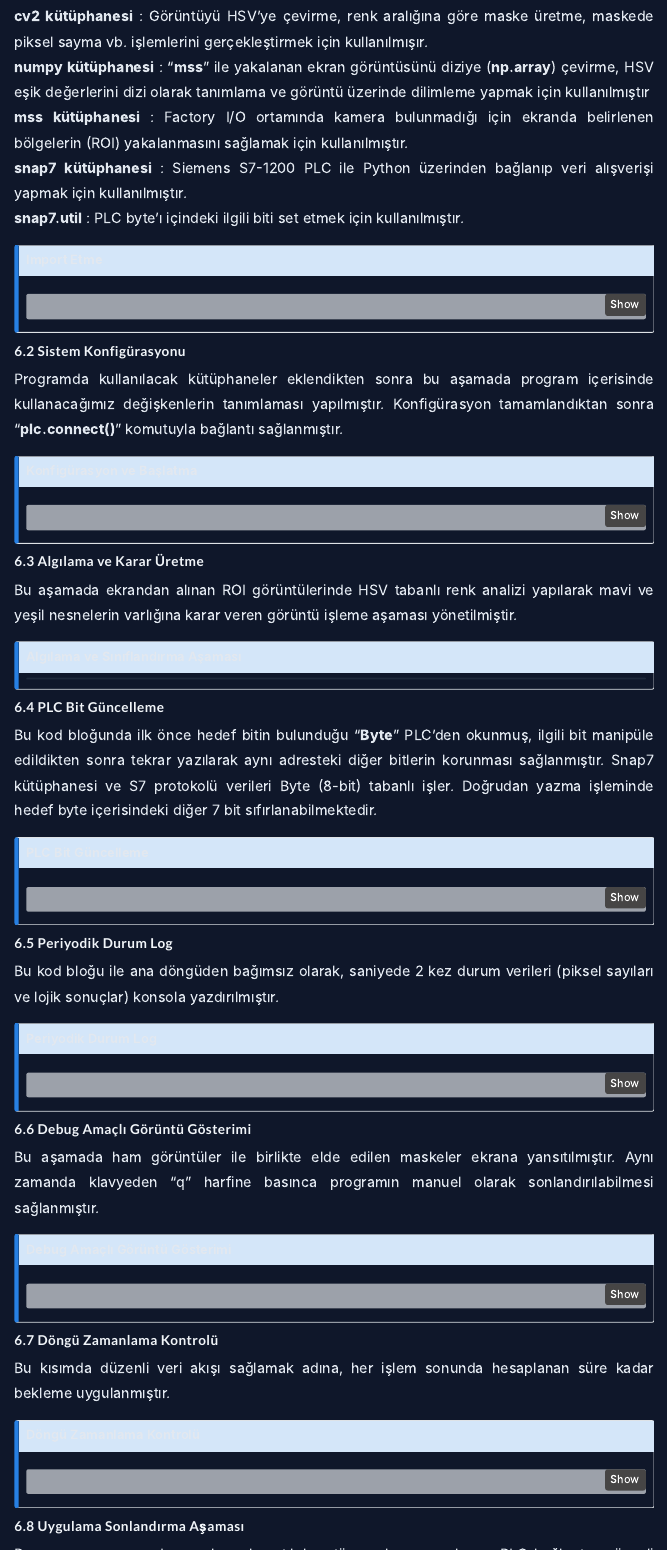
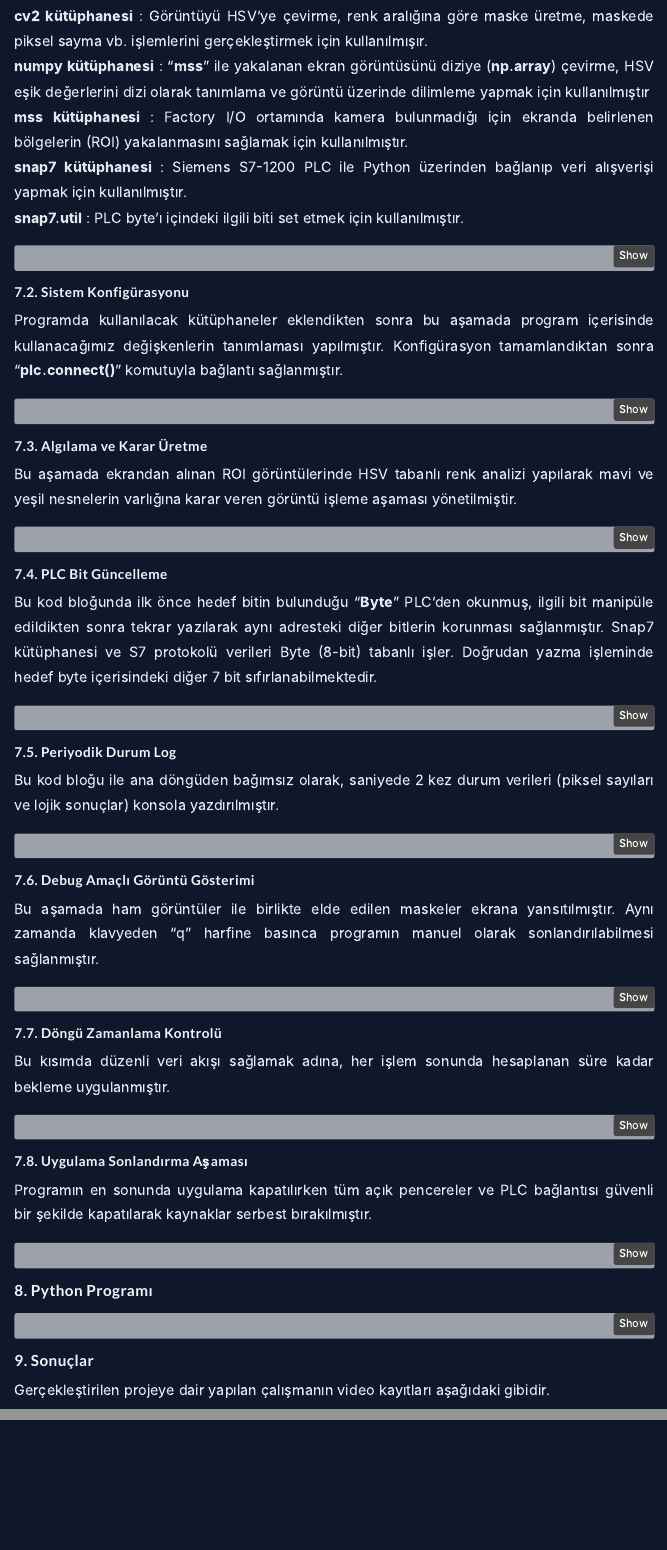
Before and after one commit to unusual-data/unusual-data.github.io, a Quarto document (posts/sanal-ayiklama/index.qmd): the page in a window 1100 px wide, from 6900 px down before the commit and from 7230 px down after it, so that both start at the same text, and a second part further down, joined at a grey line. Rendered offline with R 4.5, knitr and Pandoc in place of Quarto, with nearby package versions; menus at the side of the page are left out.

Commit message:
Post updated v0.0

````diff
--- a/posts/sanal-ayiklama/index.qmd
+++ b/posts/sanal-ayiklama/index.qmd
@@ -7,9 +7,7 @@ categories: [factoryio, siemens, tıa portal, plc, görüntü işleme, simülasy
 title-block-categories: false
 image: "/projects/virtual-sorting/images/factory-io.jpg"
 toc : true
-toc-depth: 5
-toc-expand: true
-citation: true
+toc-depth: 9
 ---
 
 ::: {.callout-tip appearance="simple" icon="false" title="Kullanılan Yazılımlar"}
@@ -151,10 +149,8 @@ Bu adımla birlikte Factory I/O ve TIA Portal (PLCSIM) arasındaki simülasyon b
 **snap7 kütüphanesi** : Siemens S7-1200 PLC ile Python üzerinden bağlanıp veri alışverişi yapmak için kullanılmıştır.\
 **snap7.util** : PLC byte'ı içindeki ilgili biti set etmek için kullanılmıştır.
 
-::: {.callout-note collapse="true" icon="false"}
-## Import Etme
 
-``` python
+```{.python title="Import Etme"}
 import time
 import cv2
 import numpy as np
@@ -162,16 +158,14 @@ import mss
 import snap7
 from snap7 import util
 ```
-:::
 
-##### 6.2 Sistem Konfigürasyonu
+##### 7.2. Sistem Konfigürasyonu
 
 Programda kullanılacak kütüphaneler eklendikten sonra bu aşamada program içerisinde kullanacağımız değişkenlerin tanımlaması yapılmıştır. Konfigürasyon tamamlandıktan sonra "**plc.connect()**" komutuyla bağlantı sağlanmıştır.
 
-::: {.callout-note collapse="true" icon="false"}
-## Konfigürasyon ve Başlatma
 
-``` python
+```{.python title="Konfigürasyon ve Başlatma"}
+
 PLC_IP = "XXX.XXX.XXX.XXX"
 RACK = 0
 SLOT = 1
@@ -193,16 +187,13 @@ show_debug = True
 plc = snap7.client.Client()
 plc.connect(PLC_IP, RACK, SLOT)
 ```
-:::
 
-##### 6.3 Algılama ve Karar Üretme
+##### 7.3. Algılama ve Karar Üretme
 
 Bu aşamada ekrandan alınan ROI görüntülerinde HSV tabanlı renk analizi yapılarak mavi ve yeşil nesnelerin varlığına karar veren görüntü işleme aşaması yönetilmiştir.
 
-::: {.callout-note collapse="true" icon="false"}
-## Algılama ve Sınıflandırma Aşaması
 
-``` pyton
+```{.python title="Algılama ve Sınıflandırma Aşaması"}
 with mss.mss() as sct:
     while True:
         t0 = time.perf_counter()
@@ -222,16 +213,13 @@ with mss.mss() as sct:
         blue  = blue_px  > px_threshold
         green = green_px > px_threshold
 ```
-:::
 
-##### 6.4 PLC Bit Güncelleme
+##### 7.4. PLC Bit Güncelleme
 
 Bu kod bloğunda ilk önce hedef bitin bulunduğu "**Byte**" PLC'den okunmuş, ilgili bit manipüle edildikten sonra tekrar yazılarak aynı adresteki diğer bitlerin korunması sağlanmıştır. Snap7 kütüphanesi ve S7 protokolü verileri Byte (8-bit) tabanlı işler. Doğrudan yazma işleminde hedef byte içerisindeki diğer 7 bit sıfırlanabilmektedir.
 
-::: {.callout-note collapse="true" icon="false"}
-## PLC Bit Güncelleme
 
-``` python
+```{.python title="PLC Bit Güncelleme"}
         byte_blue = bytearray(plc.mb_read(50, 1))
         util.set_bool(byte_blue, 0, 0, blue)
         plc.mb_write(50, 1, byte_blue)
@@ -240,31 +228,25 @@ Bu kod bloğunda ilk önce hedef bitin bulunduğu "**Byte**" PLC'den okunmuş, i
         util.set_bool(byte_green, 0, 0, green)
         plc.mb_write(51, 1, byte_green)
 ```
-:::
 
-##### 6.5 Periyodik Durum Log
+##### 7.5. Periyodik Durum Log
 
 Bu kod bloğu ile ana döngüden bağımsız olarak, saniyede 2 kez durum verileri (piksel sayıları ve lojik sonuçlar) konsola yazdırılmıştır.
 
-::: {.callout-note collapse="true" icon="false"}
-## Periyodik Durum Log
 
-``` python
+```{.python title="Periyodik Durum Log"}
         now = time.time()
         if now - last_log > 0.5:
             print(f"BLUE px={blue_px:5d} thr={PIXEL_THR} -> {int(blue)} | GREEN px={green_px:5d} -> {int(green)}")
             last_log = now
 ```
-:::
 
-##### 6.6 Debug Amaçlı Görüntü Gösterimi
+##### 7.6. Debug Amaçlı Görüntü Gösterimi
 
 Bu aşamada ham görüntüler ile birlikte elde edilen maskeler ekrana yansıtılmıştır. Aynı zamanda klavyeden "q" harfine basınca programın manuel olarak sonlandırılabilmesi sağlanmıştır.
 
-::: {.callout-note collapse="true" icon="false"}
-## Debug Amaçlı Görüntü Gösterimi
 
-``` python
+```{.python title="Debug Amaçlı Görüntü Gösterimi"}
         if show_debug:
             cv2.imshow("ROI BLUE", img_b)
             cv2.imshow("BLUE MASK", blue_mask)
@@ -273,40 +255,29 @@ Bu aşamada ham görüntüler ile birlikte elde edilen maskeler ekrana yansıtı
             if cv2.waitKey(1) & 0xFF == ord('q'):
                 break
 ```
-:::
 
-##### 6.7 Döngü Zamanlama Kontrolü
+##### 7.7. Döngü Zamanlama Kontrolü
 
 Bu kısımda düzenli veri akışı sağlamak adına, her işlem sonunda hesaplanan süre kadar bekleme uygulanmıştır.
 
-::: {.callout-note collapse="true" icon="false"}
-## Döngü Zamanlama Kontrolü
-
-``` python
+```{.python title="Döngü Zamanlama Kontrolü"}
         dt = time.perf_counter() - t0
         if dt < gecen_sure: time.sleep(gecen_sure - dt)
 ```
-:::
 
-##### 6.8 Uygulama Sonlandırma Aşaması
+##### 7.8. Uygulama Sonlandırma Aşaması
 
 Programın en sonunda uygulama kapatılırken tüm açık pencereler ve PLC bağlantısı güvenli bir şekilde kapatılarak kaynaklar serbest bırakılmıştır.
 
-::: {.callout-note collapse="true" icon="false"}
-## Uygulama Sonlandırma Aşaması
 
-``` python
+```{.python title="Uygulama Sonlandırma Aşaması"}
 cv2.destroyAllWindows()
 plc.disconnect()
 ```
-:::
 
-#### 7. Python Programı
+#### 8. Python Programı
 
-::: {.callout-note collapse="true" icon="false"}
-## Python Kodunun Tamamını Görüntülemek için Tıklayınız.
-
-``` python
+```{.python title="Python Kodunun Tamamını Görüntülemek için Tıklayınız"}
 import time
 import cv2
 import numpy as np
@@ -383,9 +354,8 @@ with mss.mss() as scr:
 cv2.destroyAllWindows()
 plc.disconnect()
 ```
-:::
 
-#### 8. Sonuçlar
+#### 9. Sonuçlar
 
 Gerçekleştirilen projeye dair yapılan çalışmanın video kayıtları aşağıdaki gibidir.
 
````
Also changed, not shown: posts/sanal-ayiklama/images/net-to-plc-sim-1.png, posts/sanal-ayiklama/index.qmd (8 more changed lines).
